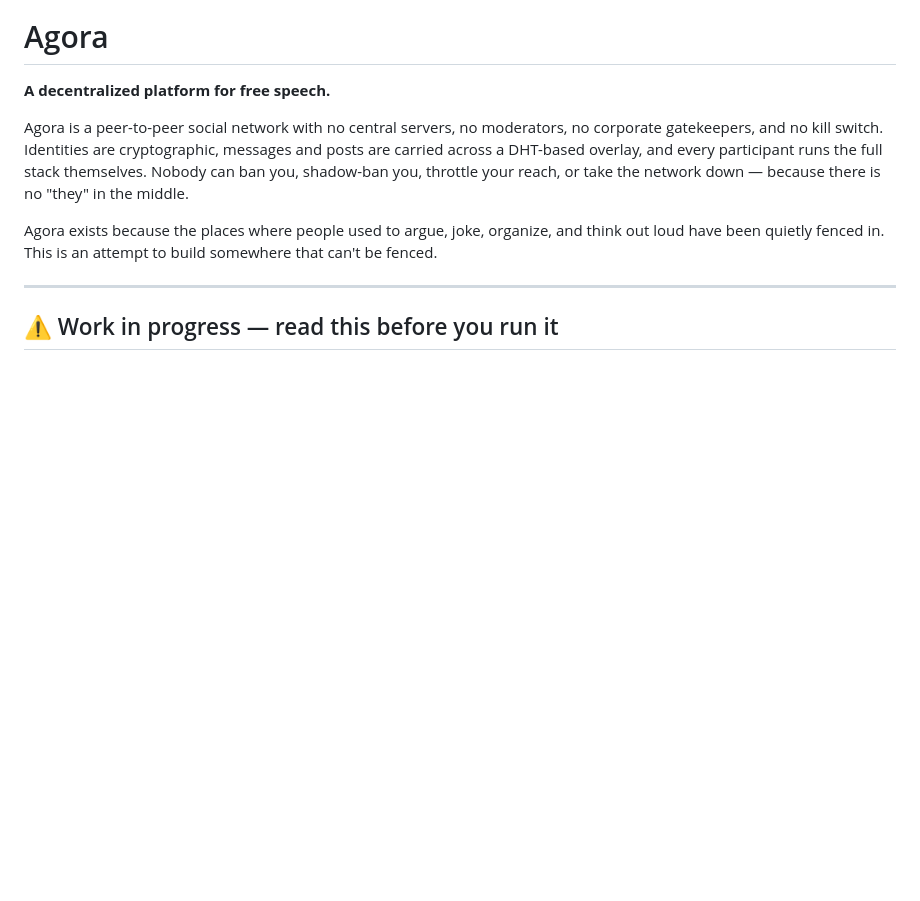
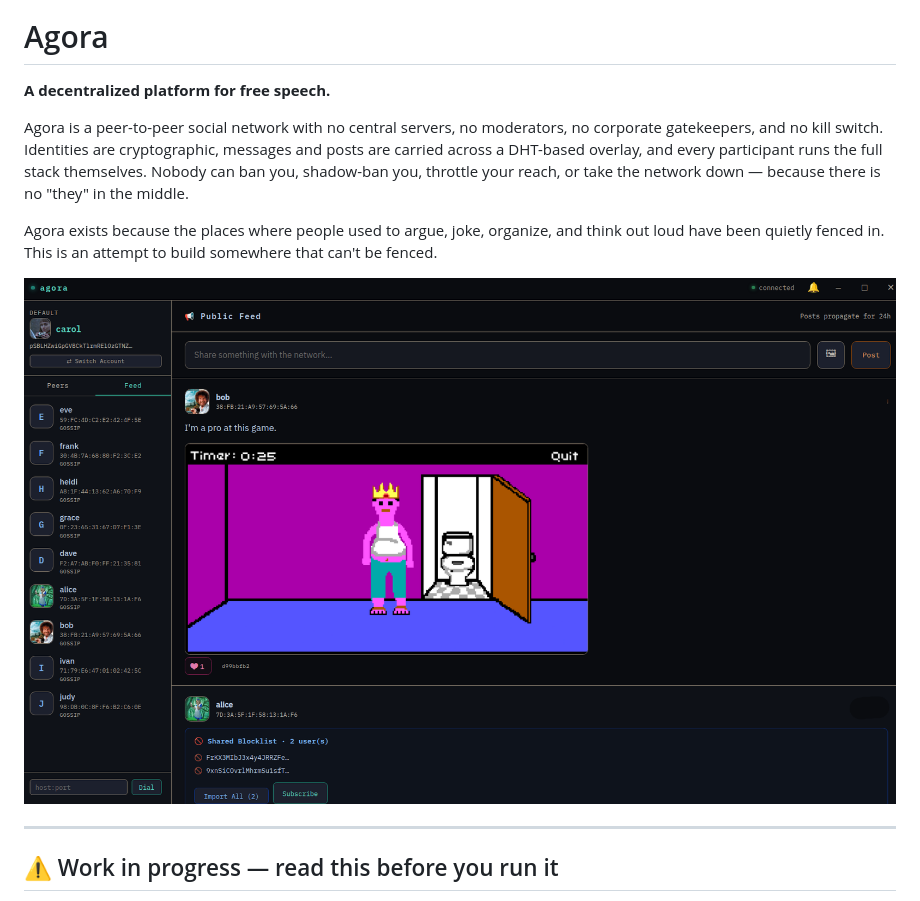
Before and after one commit to agoratalk/agora, a Markdown page: README.md, the part around the change. Rendered like a GitHub page; pictures changed too: agora_example_picture.png (added); blank space fills up the shorter version.

Commit message:
added picture

```diff
--- a/README.md
+++ b/README.md
@@ -11,6 +11,8 @@ or take the network down — because there is no "they" in the middle.
 Agora exists because the places where people used to argue, joke, organize, and
 think out loud have been quietly fenced in. This is an attempt to build somewhere
 that can't be fenced.
+
+![Agora screenshot](agora_example_picture.png)
 
 ---
 
```
